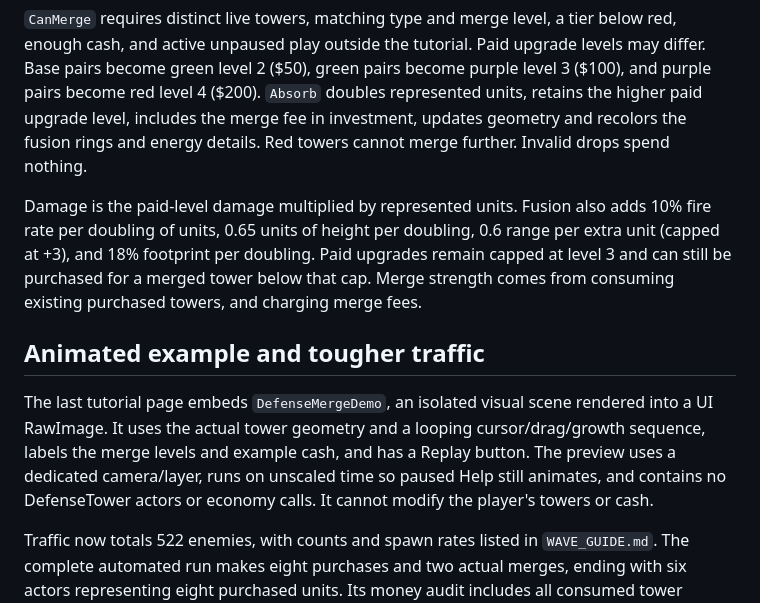
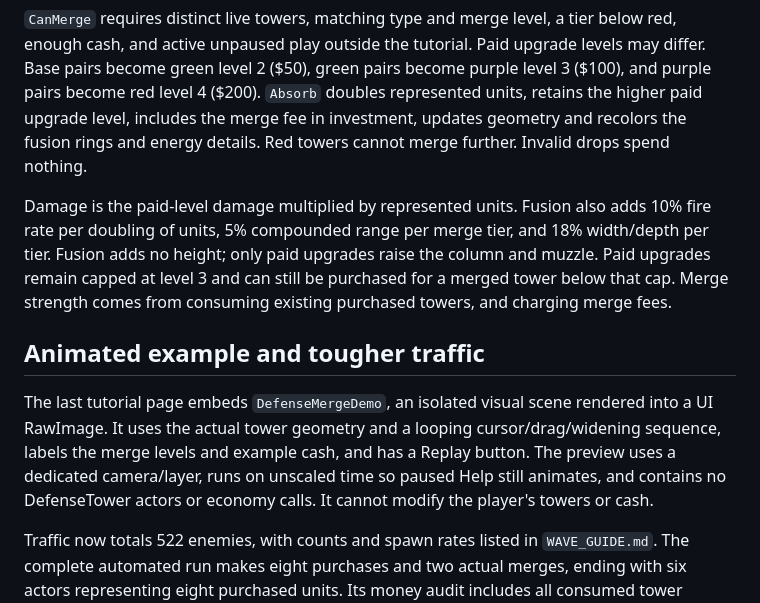
Before and after one commit to PatricioLandeta/neon-bastion-tower-defense, a Markdown page: ASSIGNMENT_NOTES.md, the part around the change. Drawn GitHub-style.

```diff
--- a/ASSIGNMENT_NOTES.md
+++ b/ASSIGNMENT_NOTES.md
@@ -85,11 +85,11 @@ Vehicle graphics are authored by `DefenseArt.Vehicle`. A baked 20-sided wheel me
 
 `CanMerge` requires distinct live towers, matching type and merge level, a tier below red, enough cash, and active unpaused play outside the tutorial. Paid upgrade levels may differ. Base pairs become green level 2 ($50), green pairs become purple level 3 ($100), and purple pairs become red level 4 ($200). `Absorb` doubles represented units, retains the higher paid upgrade level, includes the merge fee in investment, updates geometry and recolors the fusion rings and energy details. Red towers cannot merge further. Invalid drops spend nothing.
 
-Damage is the paid-level damage multiplied by represented units. Fusion also adds 10% fire rate per doubling of units, 0.65 units of height per doubling, 0.6 range per extra unit (capped at +3), and 18% footprint per doubling. Paid upgrades remain capped at level 3 and can still be purchased for a merged tower below that cap. Merge strength comes from consuming existing purchased towers, and charging merge fees.
+Damage is the paid-level damage multiplied by represented units. Fusion also adds 10% fire rate per doubling of units, 5% compounded range per merge tier, and 18% width/depth per tier. Fusion adds no height; only paid upgrades raise the column and muzzle. Paid upgrades remain capped at level 3 and can still be purchased for a merged tower below that cap. Merge strength comes from consuming existing purchased towers, and charging merge fees.
 
 ## Animated example and tougher traffic
 
-The last tutorial page embeds `DefenseMergeDemo`, an isolated visual scene rendered into a UI RawImage. It uses the actual tower geometry and a looping cursor/drag/growth sequence, labels the merge levels and example cash, and has a Replay button. The preview uses a dedicated camera/layer, runs on unscaled time so paused Help still animates, and contains no DefenseTower actors or economy calls. It cannot modify the player's towers or cash.
+The last tutorial page embeds `DefenseMergeDemo`, an isolated visual scene rendered into a UI RawImage. It uses the actual tower geometry and a looping cursor/drag/widening sequence, labels the merge levels and example cash, and has a Replay button. The preview uses a dedicated camera/layer, runs on unscaled time so paused Help still animates, and contains no DefenseTower actors or economy calls. It cannot modify the player's towers or cash.
 
 Traffic now totals 522 enemies, with counts and spawn rates listed in `WAVE_GUIDE.md`. The complete automated run makes eight purchases and two actual merges, ending with six actors representing eight purchased units. Its money audit includes all consumed tower investment and confirms no injected campaign funds.
 
```
Also changed, not shown: README.md (+2 -2 lines), VALIDATION.md (+2 -2 lines), ANIMATED_MERGE_TUTORIAL.png, MERGE_PREVIEW.png, NEON_BASTION_PREVIEW.png, 5 other files.
